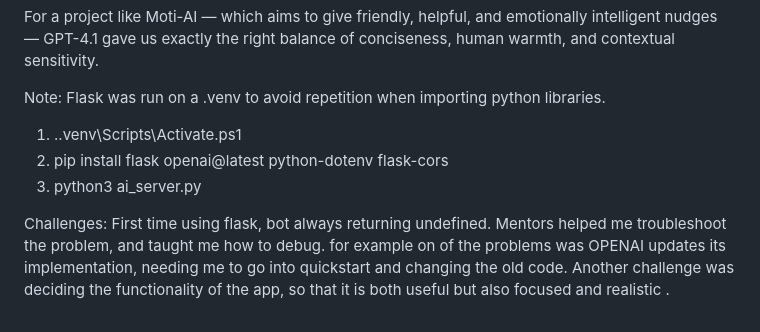
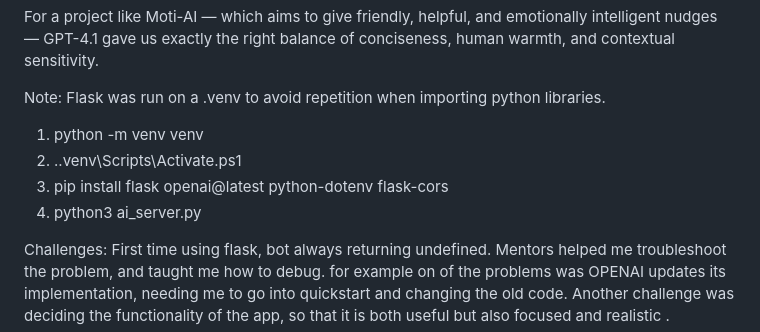
Before and after one commit to jstxw/moti-ai-new, a Markdown page: README.md, the part around the change. Rendered like a GitHub page.

Commit message:
Update README.md
added how to install venv. environment

```diff
--- a/README.md
+++ b/README.md
@@ -36,9 +36,10 @@ For a project like Moti-AI — which aims to give friendly, helpful, and emotion
 
 Note: Flask was run on a .venv to avoid repetition when importing python libraries.
 
-1. .\.venv\Scripts\Activate.ps1
-2. pip install flask openai@latest python-dotenv flask-cors
-3. python3 ai_server.py
+1. python -m venv venv
+2. .\.venv\Scripts\Activate.ps1
+3. pip install flask openai@latest python-dotenv flask-cors
+4. python3 ai_server.py
 
 Challenges: First time using flask, bot always returning undefined. Mentors helped me troubleshoot the problem, and taught me how to debug. for example on of the problems was OPENAI updates its implementation, needing me to go into quickstart and changing the old code. Another challenge was deciding the functionality of the app, so that it is both useful but also focused and realistic .
 
```
